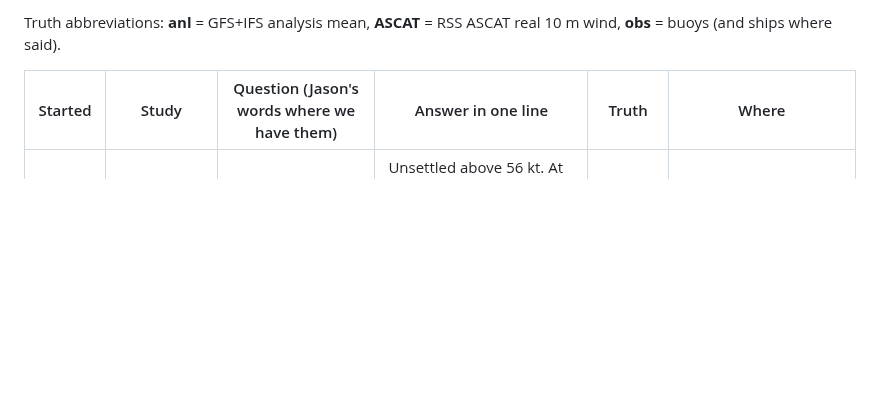
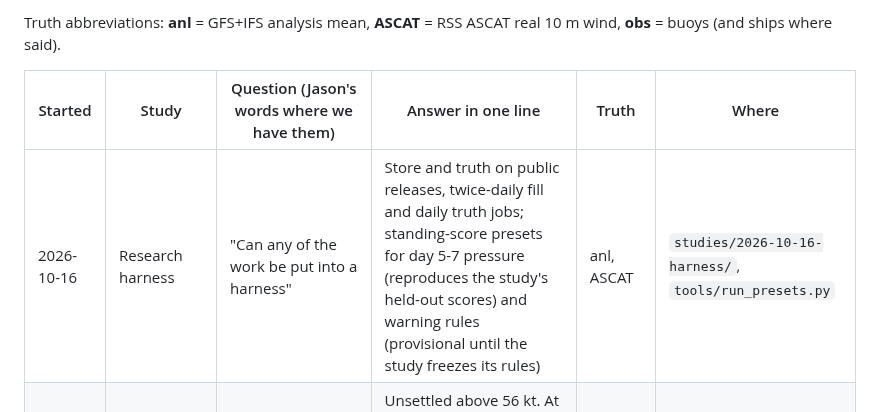
Before and after one commit to jkrek17/marine-research, a Markdown page: STUDIES.md, the part around the change. Drawn GitHub-style; blank space fills up the shorter version.

```diff
--- a/STUDIES.md
+++ b/STUDIES.md
@@ -6,6 +6,7 @@ Truth abbreviations: **anl** = GFS+IFS analysis mean, **ASCAT** = RSS ASCAT real
 
 | Started | Study | Question (Jason's words where we have them) | Answer in one line | Truth | Where |
 |---|---|---|---|---|---|
+| 2026-10-16 | Research harness | "Can any of the work be put into a harness" | Store and truth on public releases, twice-daily fill and daily truth jobs; standing-score presets for day 5-7 pressure (reproduces the study's held-out scores) and warning rules (provisional until the study freezes its rules) | anl, ASCAT | `studies/2026-10-16-harness/`, `tools/run_presets.py` |
 | 2026-10-16 | Storm-force truth | When ASCAT says storm or hurricane force, how strong is the wind really? (research agenda avenue 2) | Unsettled above 56 kt. At 48-56 kt SMAP is 0.4 kt (same cell) to 1.5-2.0 kt (storm peaks) above ASCAT: ASCAT stays the referee by default, no adjustment; >=16% of co-seen SMAP storm cells are ASCAT rain-flagged; no buoy/ship pair at 48+ | SMAP, buoys, ships | `studies/2026-10-16-storm-force-truth/` |
 | 2026-10-16 | Day 5-7 pressure forecast | "craft a system that will beat the deterministic models" at day 5-7, judged on low position and depth, one best guess + confidence | Winter: a member vote (lows kept where enough members carry one, at their median position and depth) places lows 45-65 km closer than ECMWF at day 6-7 and 2.5-2.8 hPa closer in depth at the same false-low rate; beats GFS and AIFS too; confidence verifies. Summer/autumn pending | anl | `studies/2026-10-16-pressure-d5-7/` |
 | 2026-10-16 | Warning forecast experiment | Best warning forecast from the models: 80%+ detection of gale/storm/HF, no worse than the desk on false alarms and area | Running: data in; November look: desk catches 96/89/77% (gale/storm/HF) with very large areas, ensemble rules reach 80% for gale and storm at a fifth of the area | ASCAT; hf-low HF fixes for HF | `studies/2026-10-16-warning-forecast/` |
```
Also changed, not shown: LESSONS.md (+2 -0 lines).
